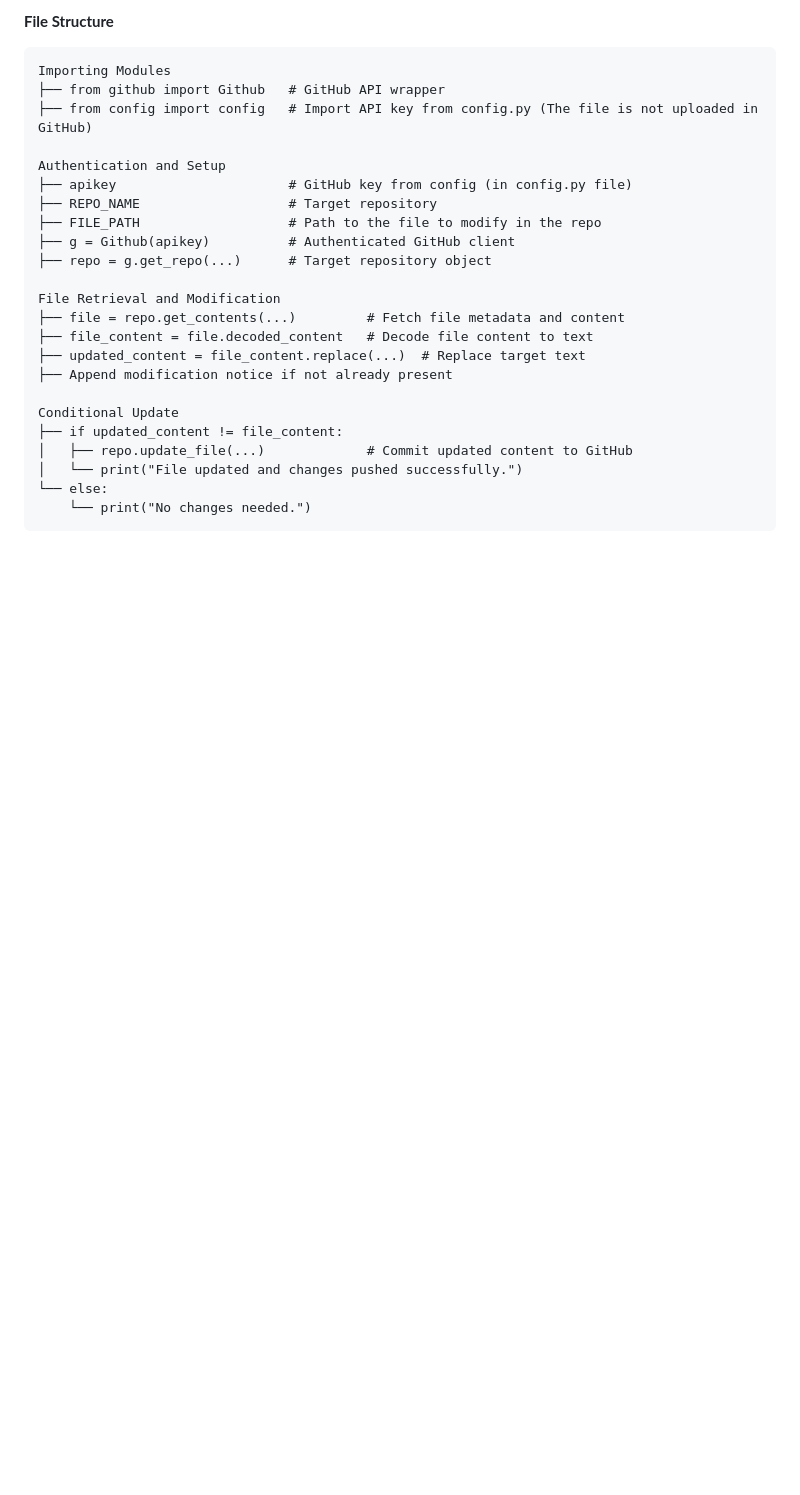
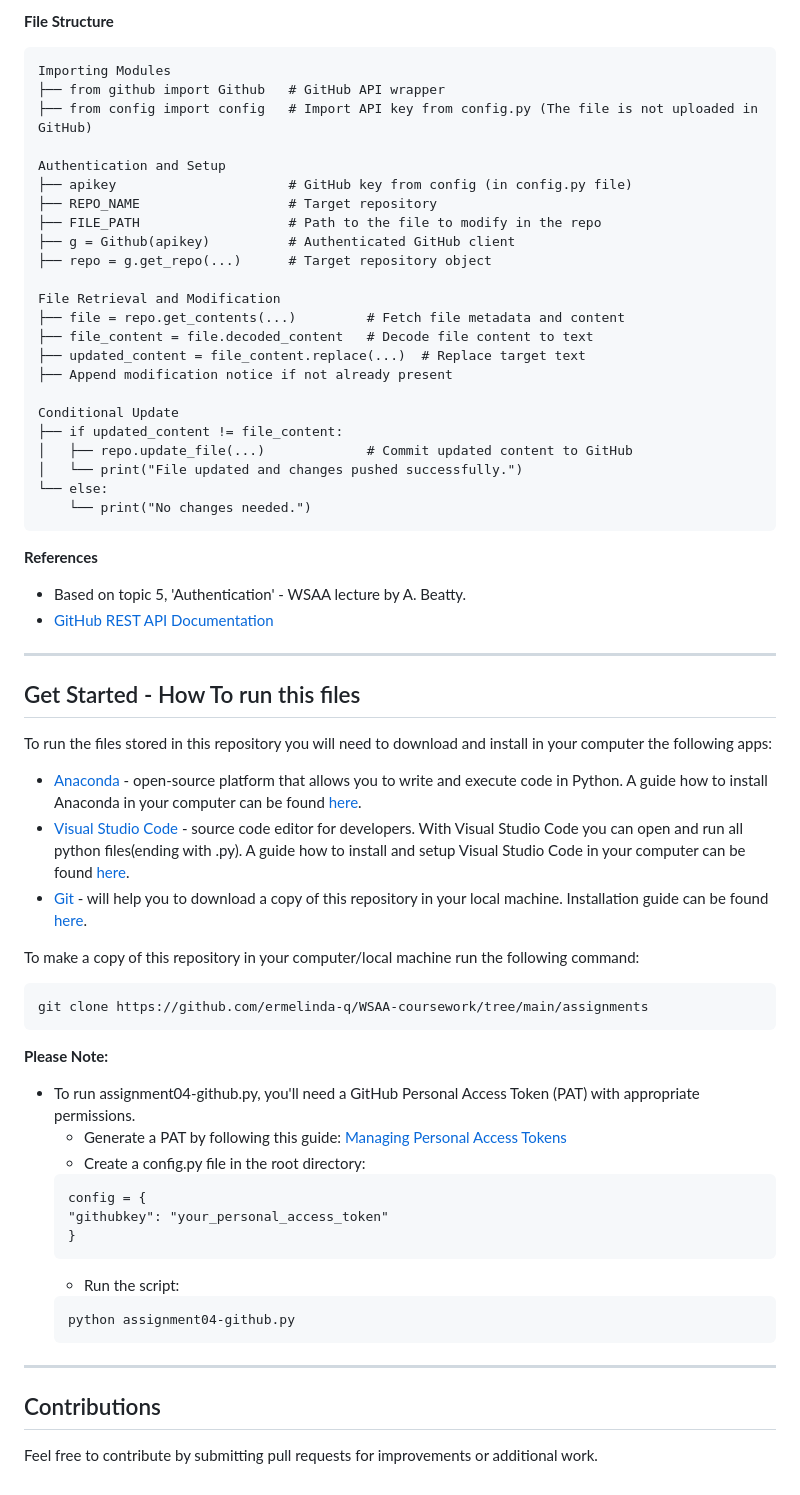
Before and after one commit to ermelinda-q/WSAA-coursework, a Markdown page: assignments/README.md, the part around the change. Rendered like a GitHub page; blank space fills up the shorter version.

Commit message:
Readme final touch

````diff
--- a/assignments/README.md
+++ b/assignments/README.md
@@ -182,3 +182,41 @@ Conditional Update
 └── else:
     └── print("No changes needed.")
 ```
+
+**References**
+- Based on topic 5, 'Authentication' - WSAA lecture by A. Beatty.
+- [GitHub REST API Documentation](https://docs.github.com/en/rest?apiVersion=2022-11-28)
+
+***
+
+## Get Started - How To run this files
+
+To run the files stored in this repository you will need to download and install in your computer the following apps:
+
+- [Anaconda](https://www.anaconda.com/) - open-source platform that allows you to write and execute code in Python. A guide how to install Anaconda in your computer can be found [here](https://docs.anaconda.com/free/anaconda/install/index.html).
+- [Visual Studio Code](https://code.visualstudio.com/) - source code editor for developers. With Visual Studio Code you can open and run all python files(ending with .py). A guide how to install and setup Visual Studio Code in your computer can be found [here](https://code.visualstudio.com/learn/get-started/basics).
+- [Git](https://git-scm.com/downloads) - will help you to download a copy of this repository in your local machine. Installation guide can be found [here](https://github.com/git-guides/install-git).
+
+To make a copy of this repository in your computer/local machine run the following command:
+
+```
+git clone https://github.com/ermelinda-q/WSAA-coursework/tree/main/assignments
+```
+**Please Note:**
+- To run assignment04-github.py, you'll need a GitHub Personal Access Token (PAT) with appropriate permissions.
+    - Generate a PAT by following this guide: [Managing Personal Access Tokens](https://docs.github.com/en/authentication/keeping-your-account-and-data-secure/managing-your-personal-access-tokens)
+    - Create a config.py file in the root directory:
+    ```
+    config = {
+    "githubkey": "your_personal_access_token"
+    }
+    ```
+    - Run the script:
+    ```
+    python assignment04-github.py
+    ```
+***
+
+## Contributions
+
+Feel free to contribute by submitting pull requests for improvements or additional work.
````
